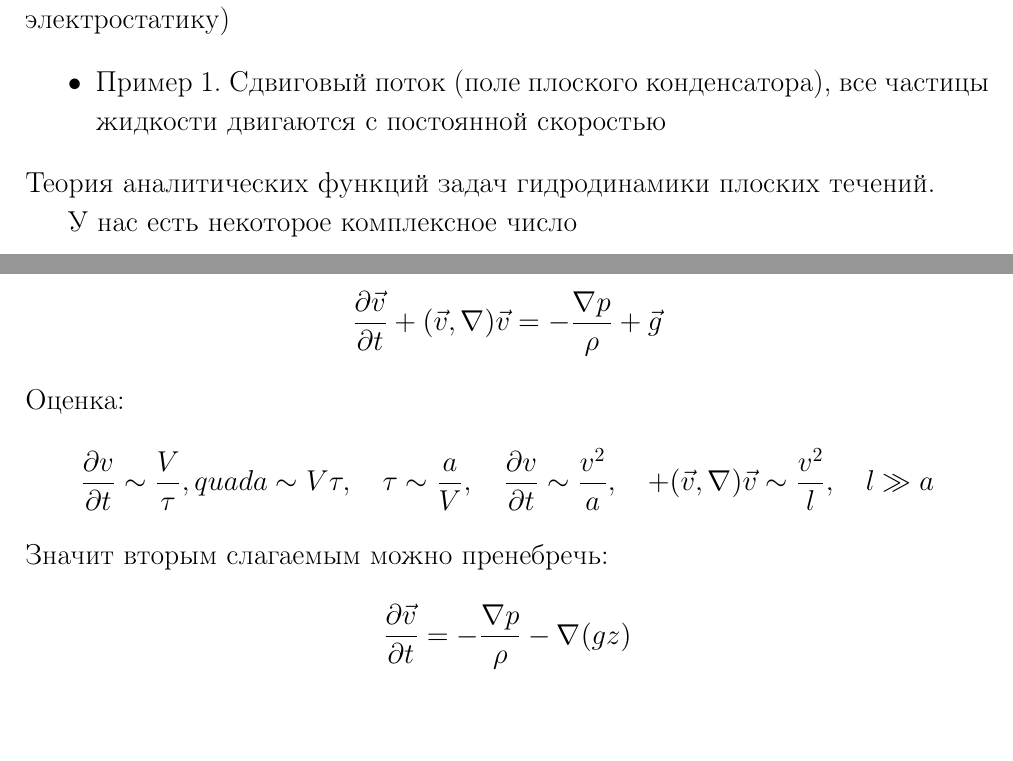
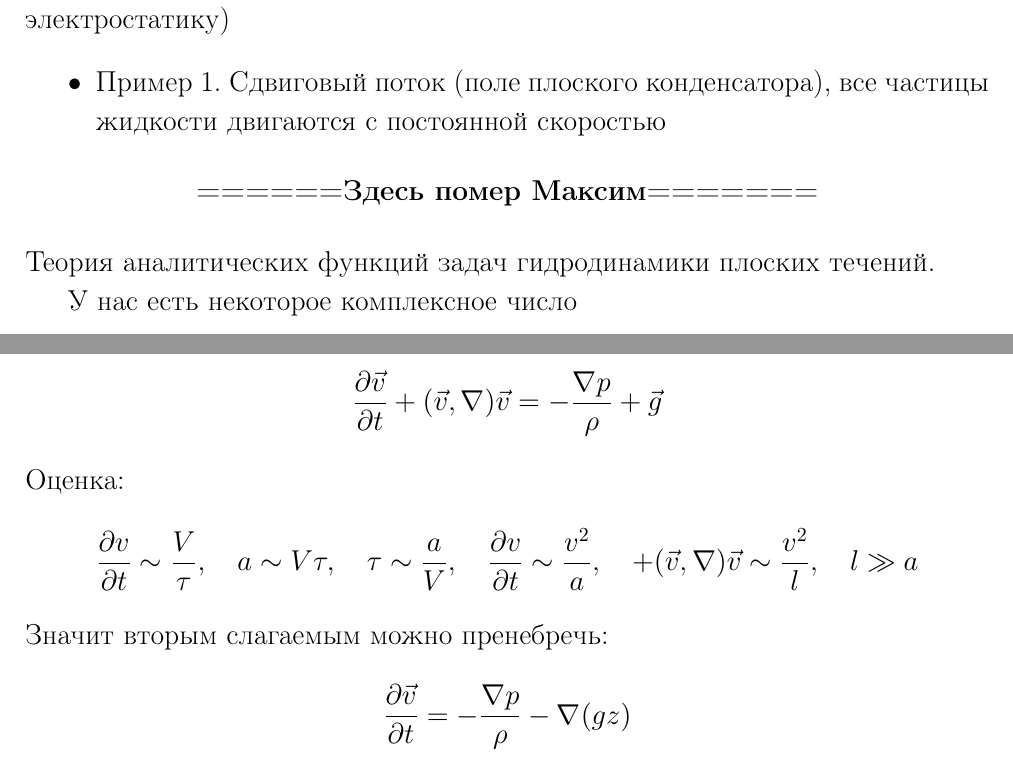
Before and after one commit to FedorSarafanov/continuum-mechanics, a LaTeX document (lections.tex, which reads lections/raw_lections.tex): two parts of pages 40 and 54 of 68, joined at a grey line, cut so that both start at the same text. Compiled offline with pdfLaTeX.

Commit message:
Fix bugs

```diff
--- a/lections/raw_lections.tex
+++ b/lections/raw_lections.tex
@@ -1,4 +1,7 @@
-%!TEX root = ../main.tex
+%!TEX root = ../lections.tex
+\begin{center}
+	\textbf{======Здесь помер Максим=======}
+\end{center}
 Теория аналитических функций задач гидродинамики плоских течений.
 
 У нас есть некоторое комплексное число
@@ -744,7 +747,7 @@
 Оценка:
 \begin{gather}
 	\label{eq}
-	\pdv{v}{t}\sim\frac{V}{\tau}, quad a\sim V\tau, \quad \tau \sim \frac{a}{V},
+	\pdv{v}{t}\sim\frac{V}{\tau}, \quad a\sim V\tau, \quad \tau \sim \frac{a}{V},
 	\quad \pdv{v}{t}\sim \frac{v^2}{a}, \quad +(\vec{v},\nabla)\vec{v}\sim \frac{v^2}{l},
 	\quad l\gg a
 \end{gather}
```
Also changed, not shown: lections.pdf.
